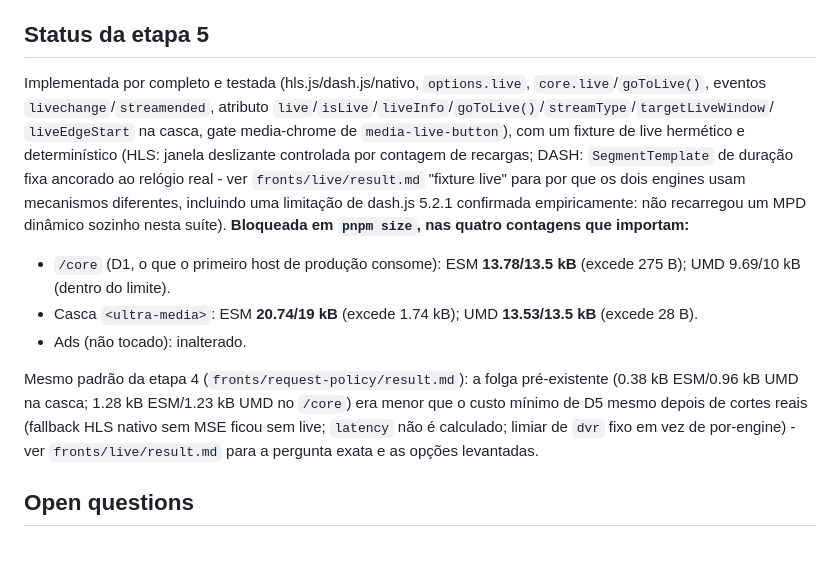
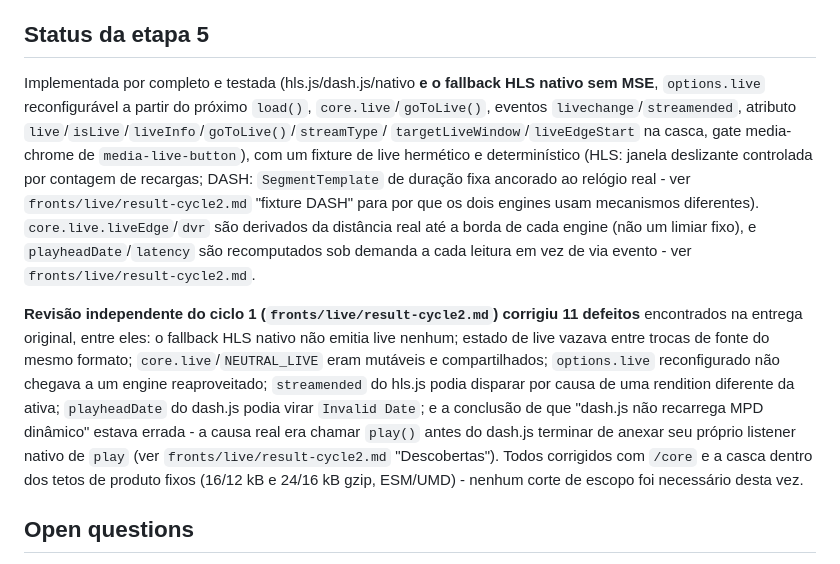
Before and after one commit to rodrigofranca/ultra-media-element, a Markdown page: docs/adr/0001-headless-core-and-element-shell.md, the part around the change. Rendered like a GitHub page.

```diff
--- a/docs/adr/0001-headless-core-and-element-shell.md
+++ b/docs/adr/0001-headless-core-and-element-shell.md
@@ -302,30 +302,33 @@ em aberto.
 
 ## Status da etapa 5
 
-Implementada por completo e testada (hls.js/dash.js/nativo, `options.live`,
-`core.live`/`goToLive()`, eventos `livechange`/`streamended`, atributo
-`live`/`isLive`/`liveInfo`/`goToLive()`/`streamType`/`targetLiveWindow`/
-`liveEdgeStart` na casca, gate media-chrome de `media-live-button`), com um
-fixture de live hermético e determinístico (HLS: janela deslizante
-controlada por contagem de recargas; DASH: `SegmentTemplate` de duração fixa
-ancorado ao relógio real - ver `fronts/live/result.md` "fixture live" para
-por que os dois engines usam mecanismos diferentes, incluindo uma limitação
-de dash.js 5.2.1 confirmada empiricamente: não recarregou um MPD dinâmico
-sozinho nesta suíte). **Bloqueada em `pnpm size`, nas quatro contagens que
-importam:**
+Implementada por completo e testada (hls.js/dash.js/nativo **e o fallback
+HLS nativo sem MSE**, `options.live` reconfigurável a partir do próximo
+`load()`, `core.live`/`goToLive()`, eventos `livechange`/`streamended`,
+atributo `live`/`isLive`/`liveInfo`/`goToLive()`/`streamType`/
+`targetLiveWindow`/`liveEdgeStart` na casca, gate media-chrome de
+`media-live-button`), com um fixture de live hermético e determinístico
+(HLS: janela deslizante controlada por contagem de recargas; DASH:
+`SegmentTemplate` de duração fixa ancorado ao relógio real - ver
+`fronts/live/result-cycle2.md` "fixture DASH" para por que os dois engines
+usam mecanismos diferentes). `core.live.liveEdge`/`dvr` são derivados da
+distância real até a borda de cada engine (não um limiar fixo), e
+`playheadDate`/`latency` são recomputados sob demanda a cada leitura em vez
+de via evento - ver `fronts/live/result-cycle2.md`.
 
-- `/core` (D1, o que o primeiro host de produção consome): ESM
-  **13.78/13.5 kB** (excede 275 B); UMD 9.69/10 kB (dentro do limite).
-- Casca `<ultra-media>`: ESM **20.74/19 kB** (excede 1.74 kB); UMD
-  **13.53/13.5 kB** (excede 28 B).
-- Ads (não tocado): inalterado.
-
-Mesmo padrão da etapa 4 (`fronts/request-policy/result.md`): a folga
-pré-existente (0.38 kB ESM/0.96 kB UMD na casca; 1.28 kB ESM/1.23 kB UMD no
-`/core`) era menor que o custo mínimo de D5 mesmo depois de cortes reais
-(fallback HLS nativo sem MSE ficou sem live; `latency` não é calculado;
-limiar de `dvr` fixo em vez de por-engine) - ver `fronts/live/result.md`
-para a pergunta exata e as opções levantadas.
+**Revisão independente do ciclo 1 (`fronts/live/result-cycle2.md`) corrigiu
+11 defeitos** encontrados na entrega original, entre eles: o fallback HLS
+nativo não emitia live nenhum; estado de live vazava entre trocas de fonte
+do mesmo formato; `core.live`/`NEUTRAL_LIVE` eram mutáveis e compartilhados;
+`options.live` reconfigurado não chegava a um engine reaproveitado;
+`streamended` do hls.js podia disparar por causa de uma rendition diferente
+da ativa; `playheadDate` do dash.js podia virar `Invalid Date`; e a
+conclusão de que "dash.js não recarrega MPD dinâmico" estava errada - a
+causa real era chamar `play()` antes do dash.js terminar de anexar seu
+próprio listener nativo de `play` (ver `fronts/live/result-cycle2.md`
+"Descobertas"). Todos corrigidos com `/core` e a casca dentro dos tetos de
+produto fixos (16/12 kB e 24/16 kB gzip, ESM/UMD) - nenhum corte de escopo
+foi necessário desta vez.
 
 ## Open questions
 
```
Also changed, not shown: core/README.md (+32 -14 lines), docs/public-api.md (+18 -19 lines).
